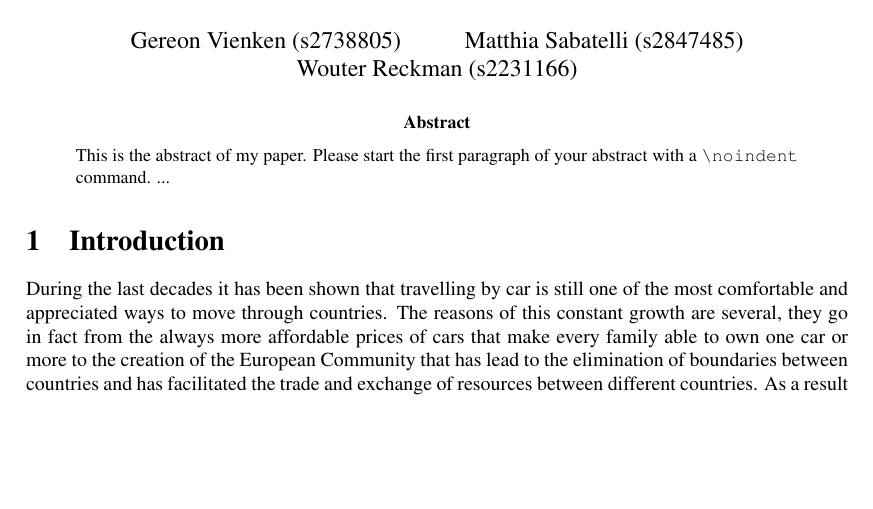
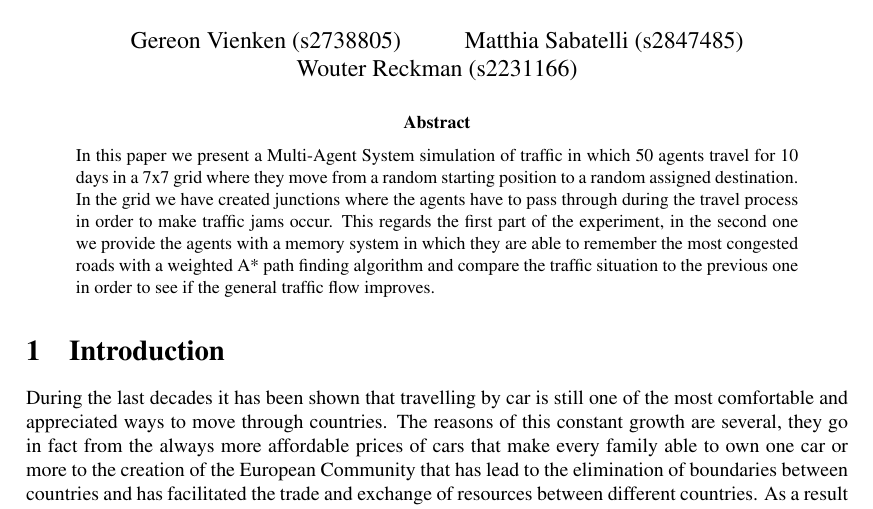
Before and after one commit to paintception/DesignOfMultiAgent-Systems-Project, a LaTeX paper (doc/report/dmas-gereon_matthia_wouter-traffic_memory-report.tex): part of page 1 of 3, cut so that both start at the same text, the shorter picture padded with empty space. Compiled offline with pdfLaTeX.

Commit message:
abstract

```diff
--- a/doc/report/dmas-gereon_matthia_wouter-traffic_memory-report.tex
+++ b/doc/report/dmas-gereon_matthia_wouter-traffic_memory-report.tex
@@ -27,8 +27,7 @@
 
 \begin{abstract}
 \noindent
-This is the abstract of my paper. Please start the first paragraph of your abstract with a \verb+\noindent+ command.
-...
+In this paper we present a Multi-Agent System simulation of traffic in which 50 agents travel for 10 days in a 7x7 grid where they move from a random starting position to a random assigned destination. In the grid we have created junctions where the agents have to pass through during the travel process in order to make traffic jams occur. This regards the first part of the experiment, in the second one we provide the agents with a memory system in which they are able to remember the most congested roads with a weighted A* path finding algorithm and compare the traffic situation to the previous one in order to see if the general traffic flow improves.
 \end{abstract}
 
 
```
